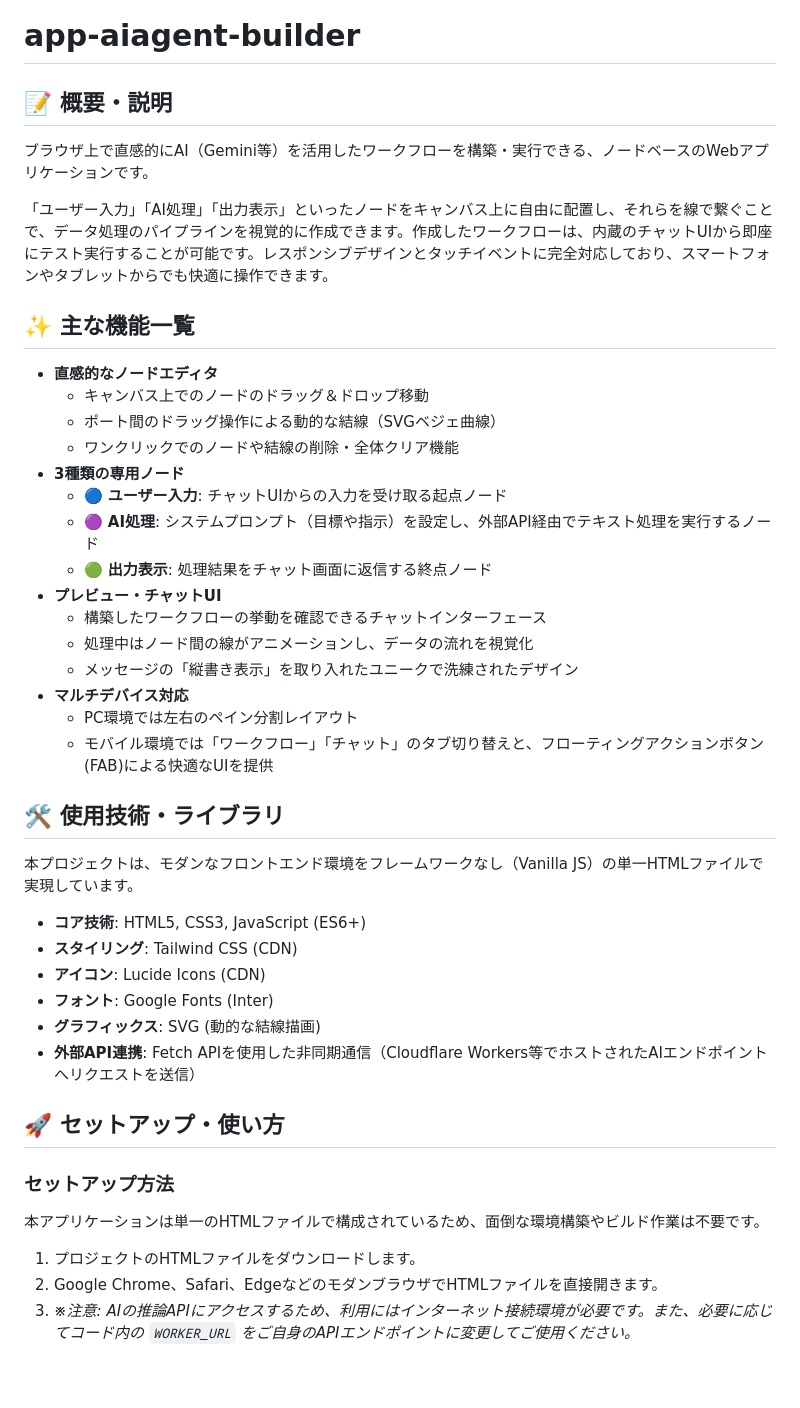
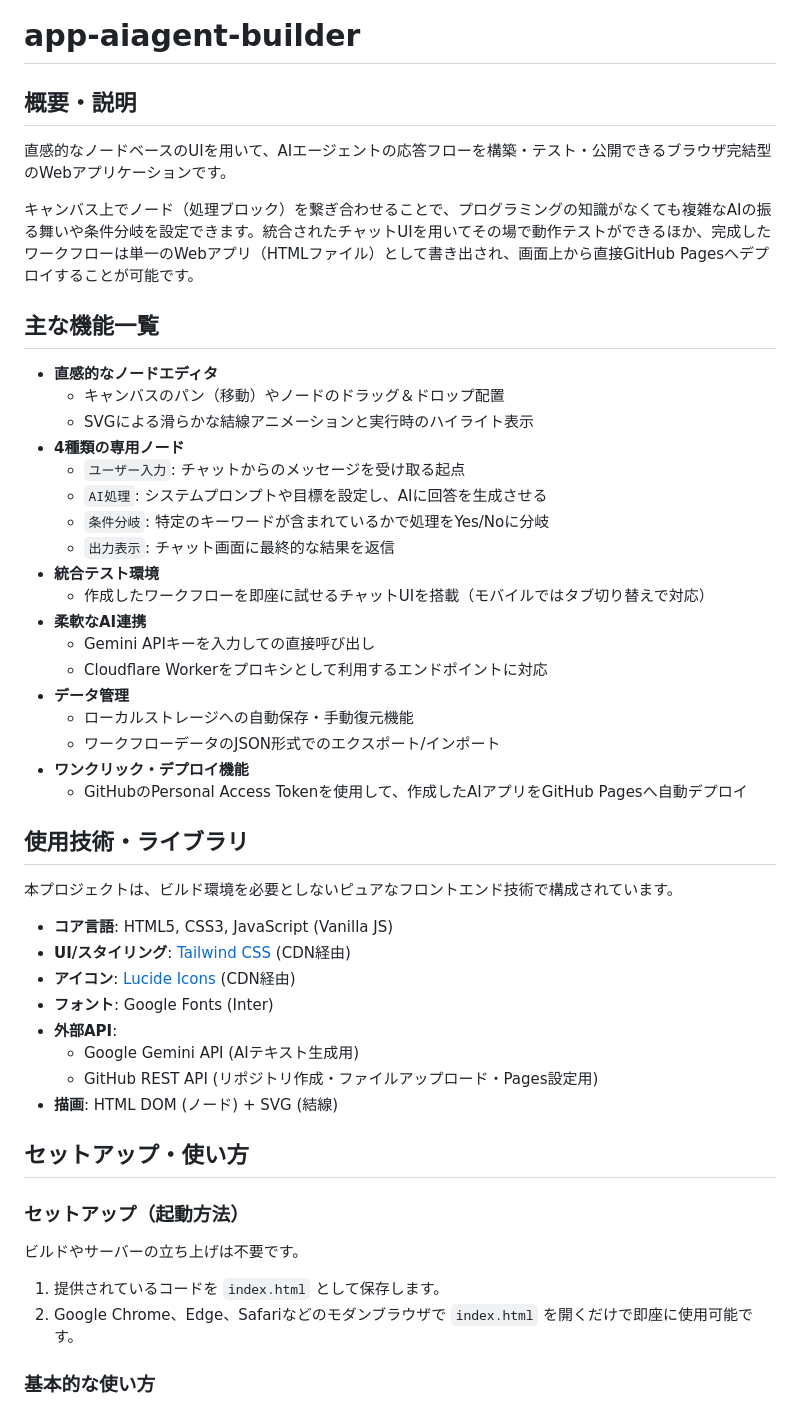
Before and after one commit to ikymbiz/app-aiagent-builder, a Markdown page: README.md, the part around one of its changes. Drawn GitHub-style; blank space fills up the shorter version.

Commit message:
Update via AI Web Studio

```diff
--- a/README.md
+++ b/README.md
@@ -1,43 +1,48 @@
 # app-aiagent-builder
 
-## 📝 概要・説明
-ブラウザ上で直感的にAI（Gemini等）を活用したワークフローを構築・実行できる、ノードベースのWebアプリケーションです。
+## 概要・説明
+直感的なノードベースのUIを用いて、AIエージェントの応答フローを構築・テスト・公開できるブラウザ完結型のWebアプリケーションです。
 
-「ユーザー入力」「AI処理」「出力表示」といったノードをキャンバス上に自由に配置し、それらを線で繋ぐことで、データ処理のパイプラインを視覚的に作成できます。作成したワークフローは、内蔵のチャットUIから即座にテスト実行することが可能です。レスポンシブデザインとタッチイベントに完全対応しており、スマートフォンやタブレットからでも快適に操作できます。
+キャンバス上でノード（処理ブロック）を繋ぎ合わせることで、プログラミングの知識がなくても複雑なAIの振る舞いや条件分岐を設定できます。統合されたチャットUIを用いてその場で動作テストができるほか、完成したワークフローは単一のWebアプリ（HTMLファイル）として書き出され、画面上から直接GitHub Pagesへデプロイすることが可能です。
 
-## ✨ 主な機能一覧
+## 主な機能一覧
 - **直感的なノードエディタ**
-  - キャンバス上でのノードのドラッグ＆ドロップ移動
-  - ポート間のドラッグ操作による動的な結線（SVGベジェ曲線）
-  - ワンクリックでのノードや結線の削除・全体クリア機能
-- **3種類の専用ノード**
-  - 🔵 **ユーザー入力**: チャットUIからの入力を受け取る起点ノード
-  - 🟣 **AI処理**: システムプロンプト（目標や指示）を設定し、外部API経由でテキスト処理を実行するノード
-  - 🟢 **出力表示**: 処理結果をチャット画面に返信する終点ノード
-- **プレビュー・チャットUI**
-  - 構築したワークフローの挙動を確認できるチャットインターフェース
-  - 処理中はノード間の線がアニメーションし、データの流れを視覚化
-  - メッセージの「縦書き表示」を取り入れたユニークで洗練されたデザイン
-- **マルチデバイス対応**
-  - PC環境では左右のペイン分割レイアウト
-  - モバイル環境では「ワークフロー」「チャット」のタブ切り替えと、フローティングアクションボタン(FAB)による快適なUIを提供
+  - キャンバスのパン（移動）やノードのドラッグ＆ドロップ配置
+  - SVGによる滑らかな結線アニメーションと実行時のハイライト表示
+- **4種類の専用ノード**
+  - `ユーザー入力`: チャットからのメッセージを受け取る起点
+  - `AI処理`: システムプロンプトや目標を設定し、AIに回答を生成させる
+  - `条件分岐`: 特定のキーワードが含まれているかで処理をYes/Noに分岐
+  - `出力表示`: チャット画面に最終的な結果を返信
+- **統合テスト環境**
+  - 作成したワークフローを即座に試せるチャットUIを搭載（モバイルではタブ切り替えで対応）
+- **柔軟なAI連携**
+  - Gemini APIキーを入力しての直接呼び出し
+  - Cloudflare Workerをプロキシとして利用するエンドポイントに対応
+- **データ管理**
+  - ローカルストレージへの自動保存・手動復元機能
+  - ワークフローデータのJSON形式でのエクスポート/インポート
+- **ワンクリック・デプロイ機能**
+  - GitHubのPersonal Access Tokenを使用して、作成したAIアプリをGitHub Pagesへ自動デプロイ
 
-## 🛠 使用技術・ライブラリ
-本プロジェクトは、モダンなフロントエンド環境をフレームワークなし（Vanilla JS）の単一HTMLファイルで実現しています。
+## 使用技術・ライブラリ
+本プロジェクトは、ビルド環境を必要としないピュアなフロントエンド技術で構成されています。
 
-- **コア技術**: HTML5, CSS3, JavaScript (ES6+)
-- **スタイリング**: Tailwind CSS (CDN)
-- **アイコン**: Lucide Icons (CDN)
+- **コア言語**: HTML5, CSS3, JavaScript (Vanilla JS)
+- **UI/スタイリング**: [Tailwind CSS](https://tailwindcss.com/) (CDN経由)
+- **アイコン**: [Lucide Icons](https://lucide.dev/) (CDN経由)
 - **フォント**: Google Fonts (Inter)
-- **グラフィックス**: SVG (動的な結線描画)
-- **外部API連携**: Fetch APIを使用した非同期通信（Cloudflare Workers等でホストされたAIエンドポイントへリクエストを送信）
+- **外部API**:
+  - Google Gemini API (AIテキスト生成用)
+  - GitHub REST API (リポジトリ作成・ファイルアップロード・Pages設定用)
+- **描画**: HTML DOM (ノード) + SVG (結線)
 
-## 🚀 セットアップ・使い方
+## セットアップ・使い方
 
-### セットアップ方法
-本アプリケーションは単一のHTMLファイルで構成されているため、面倒な環境構築やビルド作業は不要です。
+### セットアップ（起動方法）
+ビルドやサーバーの立ち上げは不要です。
+1. 提供されているコードを `index.html` として保存します。
+2. Google Chrome、Edge、Safariなどのモダンブラウザで `index.html` を開くだけで即座に使用可能です。
 
-1. プロジェクトのHTMLファイルをダウンロードします。
-2. Google Chrome、Safari、EdgeなどのモダンブラウザでHTMLファイルを直接開きます。
-3. *※注意: AIの推論APIにアクセスするため、利用にはインターネット接続環境が必要です。また、必要に応じてコード内の `WORKER_URL` をご自身のAPIエンドポイントに変更してご使用ください。*
+### 基本的な使い方
 
```
Also changed, not shown: other parts of README.md (+20 -11 lines).
